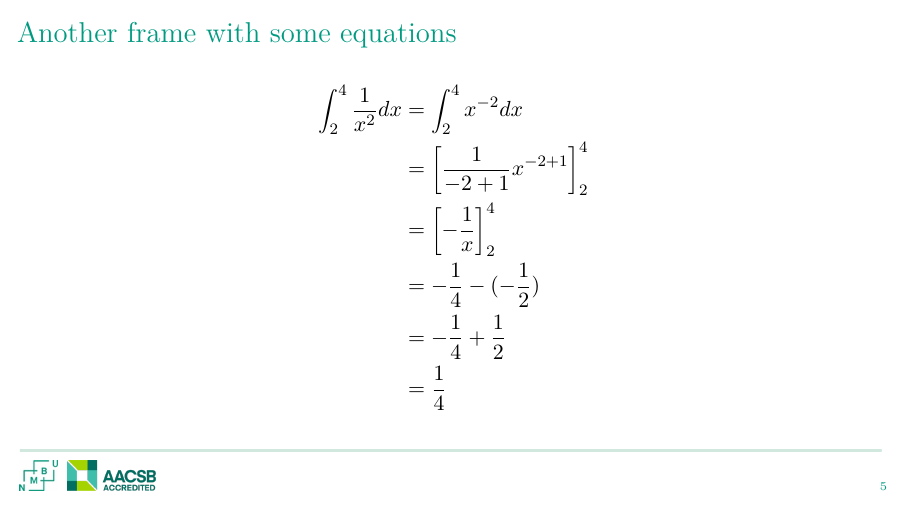
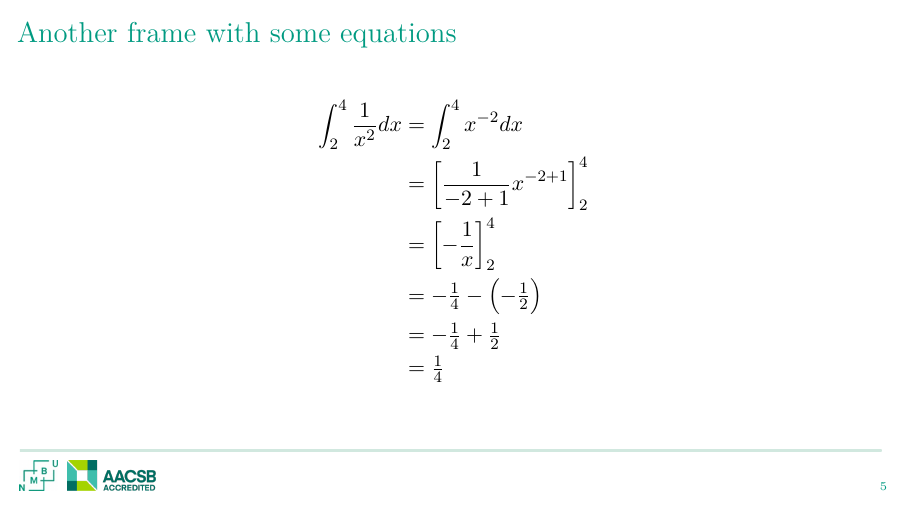
Before and after one commit to edsandorf/beamer-template-nmbu, LaTeX slides (NMBU-example.tex): page 5 of 8. Compiled offline with pdfLaTeX.

Commit message:
Fix overfull integral frame and typo in example
Use \tfrac for the numeric steps of the integral so the frame no longer
overflows the slide by 5.7pt, and fix "logs" -> "logos" in a comment.

Co-Authored-By: Claude Opus 5.5 <noreply@anthropic.com>

```diff
--- a/NMBU-example.tex
+++ b/NMBU-example.tex
@@ -73,9 +73,9 @@ where
             \int_2^4\frac{1}{x^2}dx&=\int_2^4 x^{-2}dx\\
             &= \left[\frac{1}{-2+1}x^{-2 + 1}\right]_2^4\\
             &=\left[-\frac{1}{x}\right]_2^4 \\
-            &= -\frac{1}{4} - (-\frac{1}{2})\\
-            &=-\frac{1}{4} + \frac{1}{2}\\
-            &= \frac{1}{4}
+            &= -\tfrac{1}{4} - \left(-\tfrac{1}{2}\right)\\
+            &= -\tfrac{1}{4} + \tfrac{1}{2}\\
+            &= \tfrac{1}{4}
         \end{split}
     \end{equation*}
 \end{frame}
```
Also changed, not shown: NMBU-example.tex (2 more changed lines).
